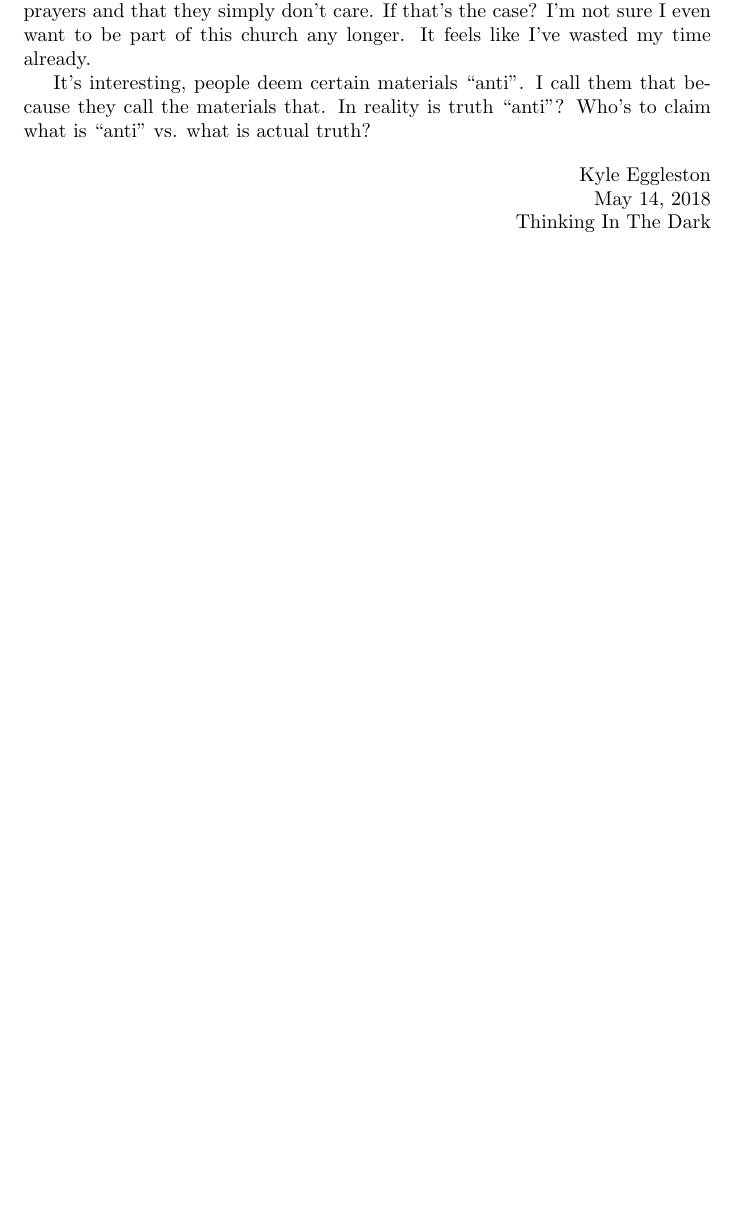
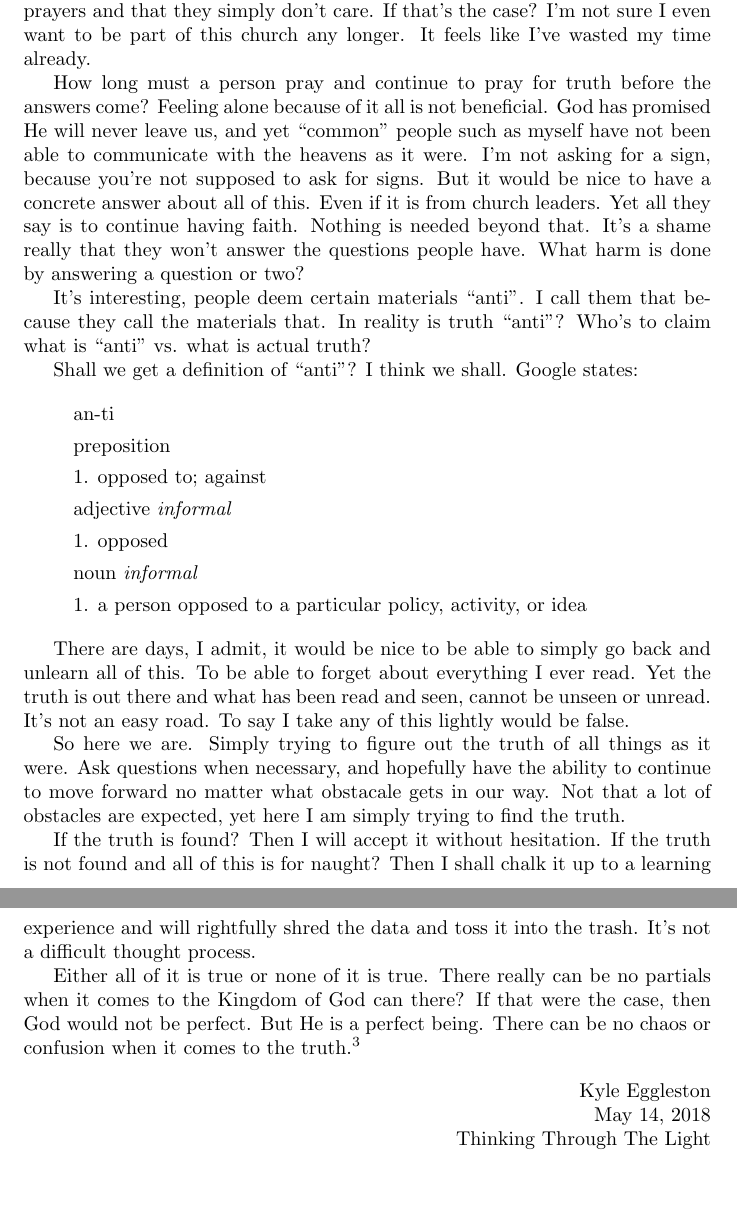
Before and after one commit to kegg/docs, a LaTeX document (change/change.tex): part of page 4 of 30 before the commit and two parts of pages 4 and 5 of 31 after it, the two joined at a grey line, cut so that both start at the same text, the shorter picture padded with empty space. Compiled offline with pdfLaTeX.

Commit message:
updated intro

```diff
--- a/change/change.tex
+++ b/change/change.tex
@@ -85,16 +85,66 @@ your prayers and that they simply don't care. If that's the case? I'm not sure I
 even want to be part of this church any longer. It feels like I've wasted my
 time already.
 
+How long must a person pray and continue to pray for truth before the answers
+come? Feeling alone because of it all is not beneficial. God has promised He
+will never leave us, and yet ``common" people such as myself have not been able
+to communicate with the heavens as it were. I'm not asking for a sign, because
+you're not supposed to ask for signs. But it would be nice to have a concrete
+answer about all of this. Even if it is from church leaders. Yet all they say is
+to continue having faith. Nothing is needed beyond that. It's a shame really
+that they won't answer the questions people have. What harm is done by answering
+a question or two?
+
 It's interesting, people deem certain materials ``anti". I call them that
 because they call the materials that. In reality is truth ``anti"? Who's to
 claim what is ``anti" vs. what is actual truth?
+
+Shall we get a definition of ``anti"? I think we shall. Google states:
+
+\begin{displayquote}
+an-ti
+
+preposition
+
+1. opposed to; against
+
+adjective \textit{informal}
+
+1. opposed
+
+noun \textit{informal}
+
+1. a person opposed to a particular policy, activity, or idea
+\end{displayquote}
+
+There are days, I admit, it would be nice to be able to simply go back and
+unlearn all of this. To be able to forget about everything I ever read. Yet the
+truth is out there and what has been read and seen, cannot be unseen or unread.
+It's not an easy road. To say I take any of this lightly would be false.
+
+So here we are. Simply trying to figure out the truth of all things as it were.
+Ask questions when necessary, and hopefully have the ability to continue to move
+forward no matter what obstacale gets in our way. Not that a lot of obstacles
+are expected, yet here I am simply trying to find the truth.
+
+If the truth is found? Then I will accept it without hesitation. If the truth is
+not found and all of this is for naught? Then I shall chalk it up to a learning
+experience and will rightfully shred the data and toss it into the trash. It's
+not a difficult thought process.
+
+Either all of it is true or none of it is true. There really can be no partials
+when it comes to the Kingdom of God can there? If that were the case, then God
+would not be perfect. But He is a perfect being. There can be no chaos or
+confusion when it comes to the truth.\footnote{1 Corinthians 14:33 - For God is
+not the \textit{author} of confusion, but of peace, as in all churches of
+the saints.}
 
 \begin{flushright}
 Kyle Eggleston
 
 May 14, 2018
 
-Thinking In The Dark
+Thinking Through The Light
 \end{flushright}
 
 \newpage
```
